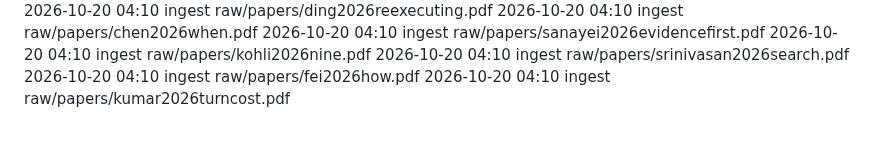
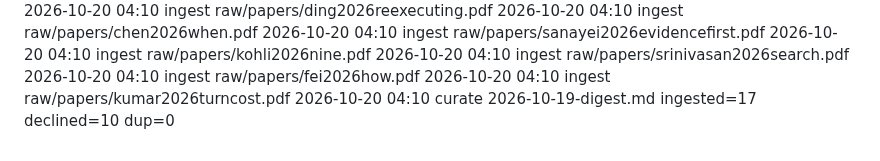
Before and after one commit to eschmitt88/agentic-research, a Markdown page: _meta/log.md, the part around the change. GitHub-like rendering.

Commit message:
curate 2026-10-19-digest.md: closed — 17 ingested, 10 declined, 0 dup
Co-Authored-By: Claude Opus 5.5 <noreply@anthropic.com>

```diff
--- a/_meta/log.md
+++ b/_meta/log.md
@@ -700,3 +700,4 @@ The `shared-substrate-contagion` watch axis is NOT resolved — it gained source
 2026-10-20 04:10 ingest raw/papers/srinivasan2026search.pdf
 2026-10-20 04:10 ingest raw/papers/fei2026how.pdf
 2026-10-20 04:10 ingest raw/papers/kumar2026turncost.pdf
+2026-10-20 04:10 curate 2026-10-19-digest.md ingested=17 declined=10 dup=0
```
Also changed, not shown: 2 other files.
